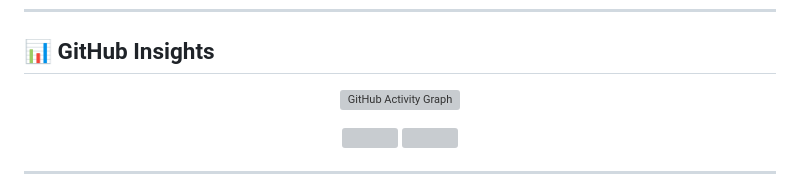
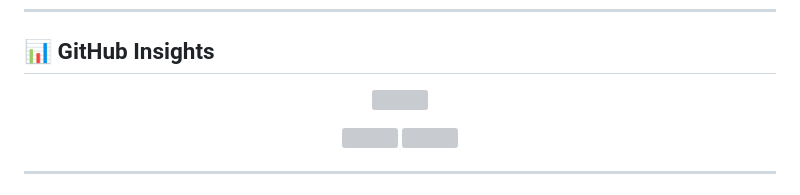
Before and after one commit to Mostafa-SAID7/Mostafa-SAID7, a Markdown page: README.md, the part around the change. Drawn GitHub-style; grey boxes are pictures that could not be loaded.

```diff
--- a/README.md
+++ b/README.md
@@ -7,7 +7,7 @@ I'm a passionate software developer with a strong interest in **web development*
 ## 📊 GitHub Insights
 
 <p align="center">
-  <img src="https://github-readme-activity-graph.cyclic.app/graph?username=Mostafa-SAID7&theme=radical" alt="GitHub Activity Graph" />
+  <img src="https://github-readme-activity-graph.cyclic.app/graph?username=Mostafa-SAID7&theme=radical"/>
 </p>
 
 <p align="center">
```
